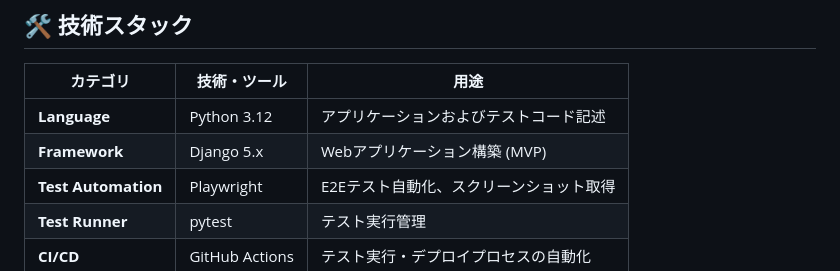
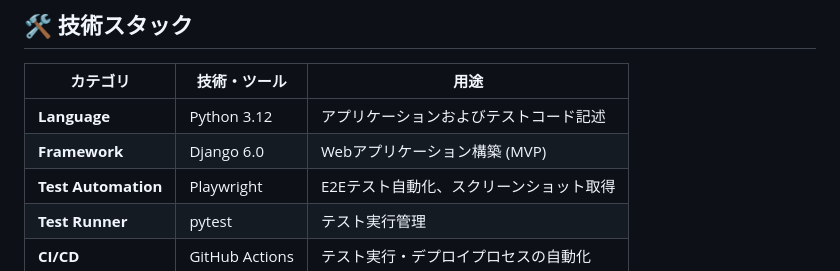
Before and after one commit to nani9ashi/qa-portfolio-ticket-system, a Markdown page: README.md, the part around the change. Rendered like a GitHub page.

```diff
--- a/README.md
+++ b/README.md
@@ -9,7 +9,7 @@ QAエンジニアとしてのスキルを示すための、チケット管理シ
 | カテゴリ | 技術・ツール | 用途 |
 | --- | --- | --- |
 | **Language** | Python 3.12 | アプリケーションおよびテストコード記述 |
-| **Framework** | Django 5.x | Webアプリケーション構築 (MVP) |
+| **Framework** | Django 6.0 | Webアプリケーション構築 (MVP) |
 | **Test Automation** | Playwright | E2Eテスト自動化、スクリーンショット取得 |
 | **Test Runner** | pytest | テスト実行管理 |
 | **CI/CD** | GitHub Actions | テスト実行・デプロイプロセスの自動化 |
```
Also changed, not shown: app/README.md (+4 -3 lines).
